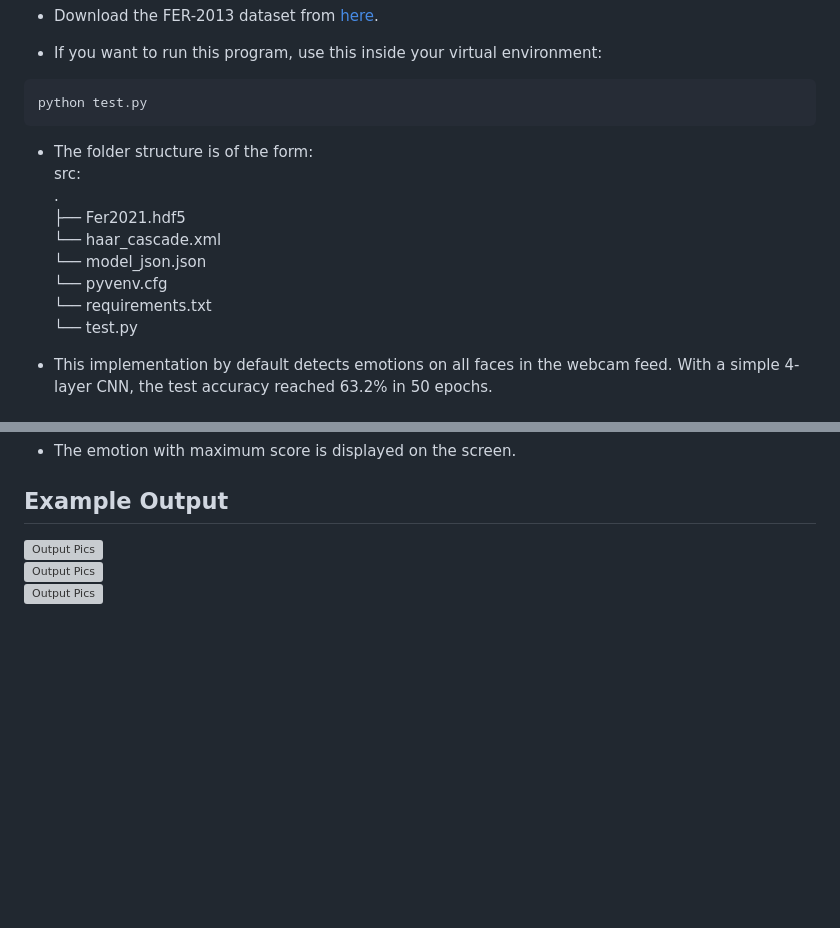
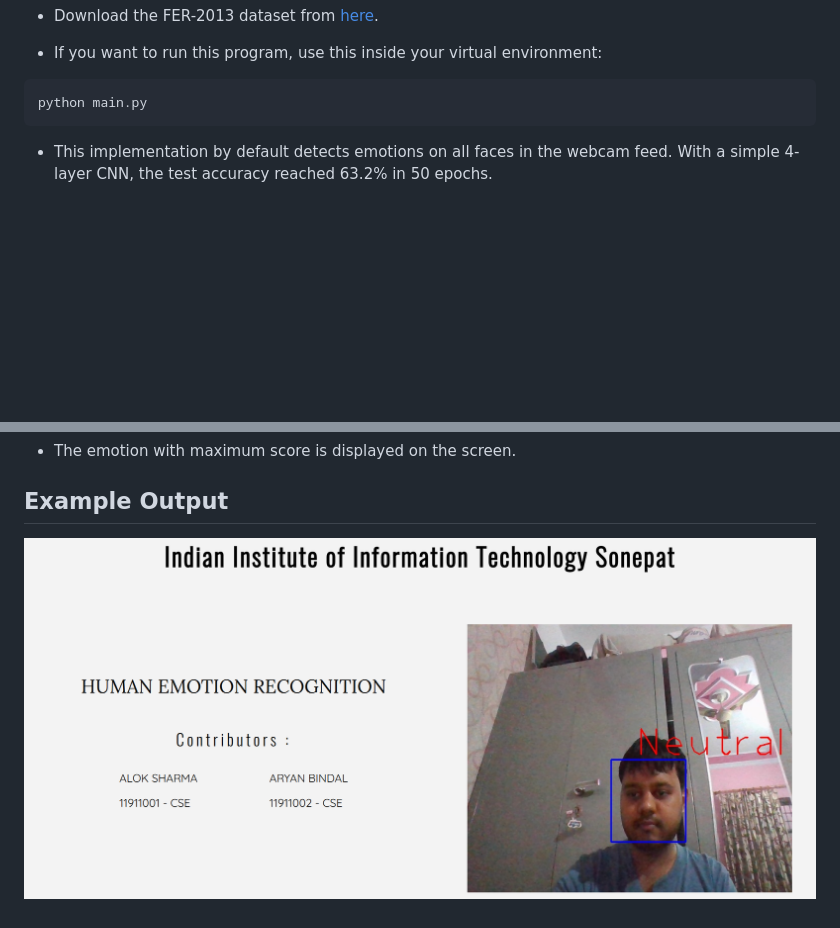
Before and after one commit to aryaniiit002/Human-Emotion-Recognition, a Markdown page: README.md, 2 parts joined by grey strips. Rendered like a GitHub page; pictures changed too: Outputs/pic1.png (added); blank space fills up the shorter version; grey boxes are pictures that could not be loaded.

````diff
--- a/README.md
+++ b/README.md
@@ -25,19 +25,8 @@ cd Human-Emotion-Recognition
 * If you want to run this program, use this inside your virtual environment:
 
 ```bash
-python test.py
+python main.py
 ```
-
-* The folder structure is of the form:
-  src:
-.
-├── Fer2021.hdf5
-└── haar_cascade.xml
-└── model_json.json
-└── pyvenv.cfg
-└── requirements.txt
-└── test.py
-
 
 * This implementation by default detects emotions on all faces in the webcam feed. With a simple 4-layer CNN, the test accuracy reached 63.2% in 50 epochs.
 
@@ -54,6 +43,4 @@ python test.py
 
 ## Example Output
 
-![Output Pics](Output-IMG/Pic1.png)
-![Output Pics](Output-IMG/Pic2.png)
-![Output Pics](Output-IMG/Pic3.jpeg)
+![Output Pics](Outputs/pic1.png)
````
